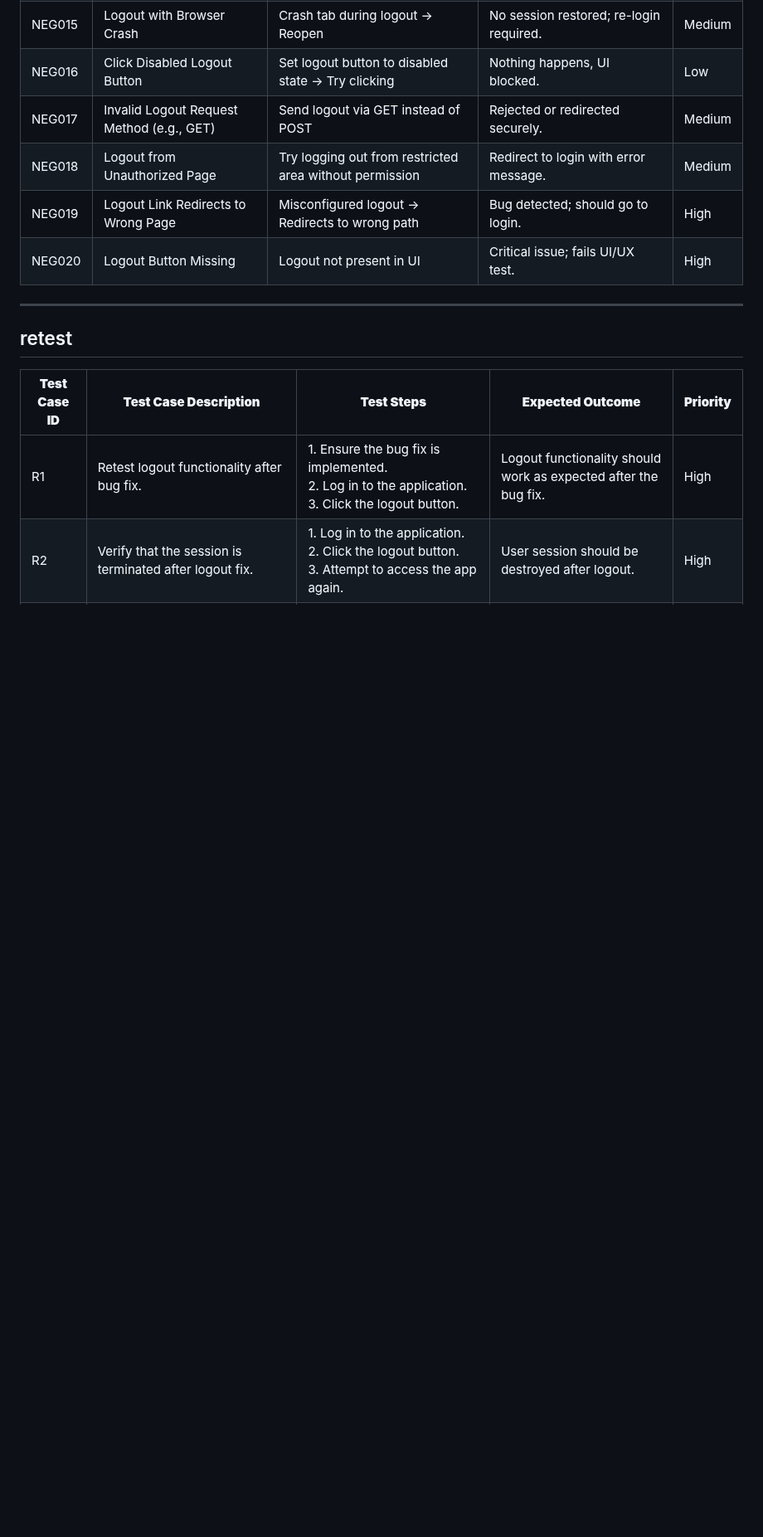
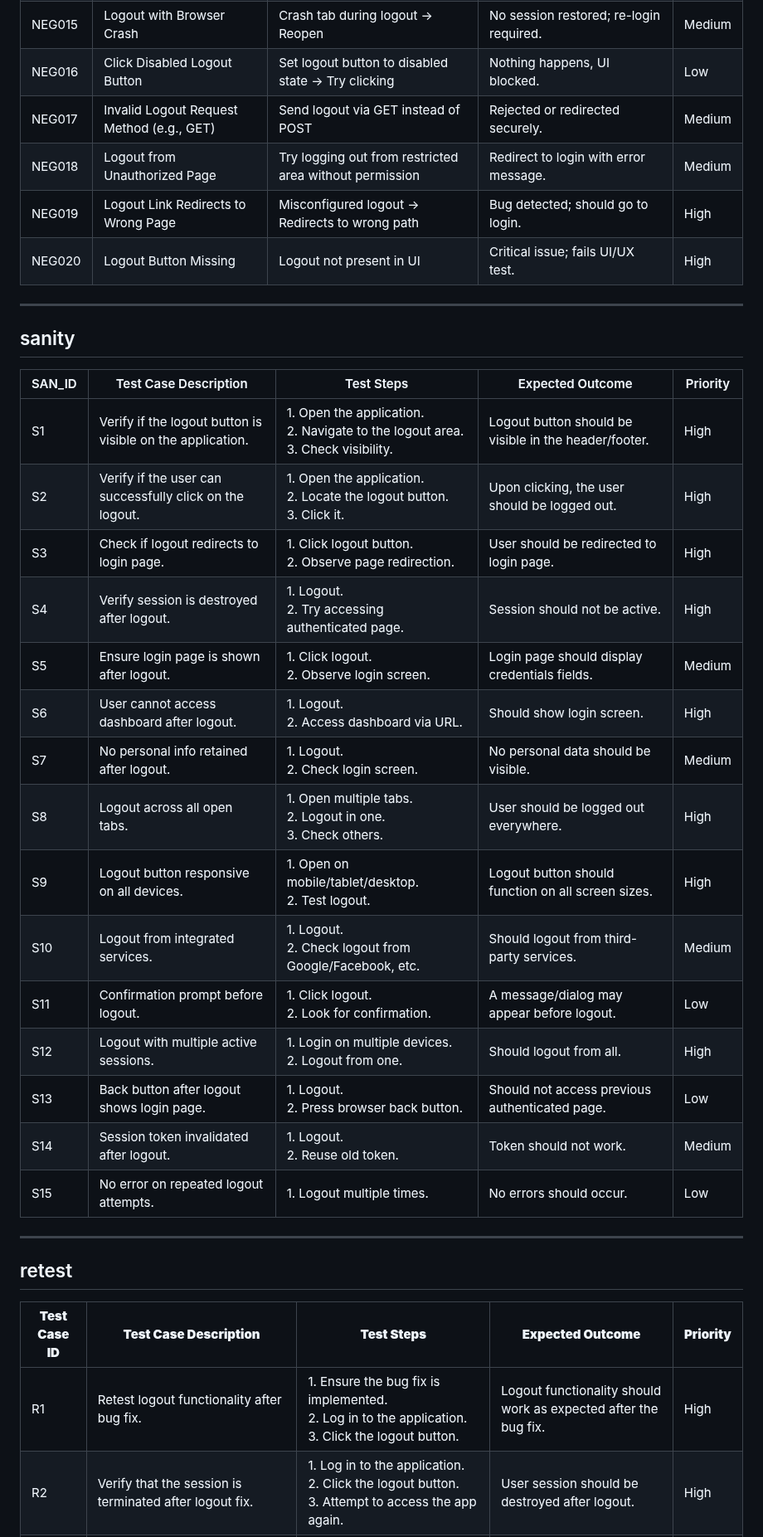
Before and after one commit to PratikJ0shi/test-cases, a Markdown page: form/logout_testcases/index.md, the part around the change. Shown at 83% size. GitHub-like rendering; blank space fills up the shorter version.

```diff
--- a/form/logout_testcases/index.md
+++ b/form/logout_testcases/index.md
@@ -76,7 +76,30 @@
 | NEG019  | Logout Link Redirects to Wrong Page            | Misconfigured logout → Redirects to wrong path                   | Bug detected; should go to login.                               | High     |
 | NEG020  | Logout Button Missing                          | Logout not present in UI                                         | Critical issue; fails UI/UX test.                               | High     |
 
--------
+---
+## sanity
+
+| SAN_ID | Test Case Description                                        | Test Steps                                                                                                           | Expected Outcome                                                                 | Priority |
+|--------|--------------------------------------------------------------|----------------------------------------------------------------------------------------------------------------------|----------------------------------------------------------------------------------|----------|
+| S1     | Verify if the logout button is visible on the application.   | 1. Open the application.<br>2. Navigate to the logout area.<br>3. Check visibility.                                 | Logout button should be visible in the header/footer.                           | High     |
+| S2     | Verify if the user can successfully click on the logout.     | 1. Open the application.<br>2. Locate the logout button.<br>3. Click it.                                            | Upon clicking, the user should be logged out.                                   | High     |
+| S3     | Check if logout redirects to login page.                     | 1. Click logout button.<br>2. Observe page redirection.                                                             | User should be redirected to login page.                                        | High     |
+| S4     | Verify session is destroyed after logout.                    | 1. Logout.<br>2. Try accessing authenticated page.                                                                   | Session should not be active.                                                   | High     |
+| S5     | Ensure login page is shown after logout.                     | 1. Click logout.<br>2. Observe login screen.                                                                         | Login page should display credentials fields.                                   | Medium   |
+| S6     | User cannot access dashboard after logout.                   | 1. Logout.<br>2. Access dashboard via URL.                                                                           | Should show login screen.                                                       | High     |
+| S7     | No personal info retained after logout.                      | 1. Logout.<br>2. Check login screen.                                                                                 | No personal data should be visible.                                             | Medium   |
+| S8     | Logout across all open tabs.                                 | 1. Open multiple tabs.<br>2. Logout in one.<br>3. Check others.                                                      | User should be logged out everywhere.                                           | High     |
+| S9     | Logout button responsive on all devices.                     | 1. Open on mobile/tablet/desktop.<br>2. Test logout.                                                                 | Logout button should function on all screen sizes.                              | High     |
+| S10    | Logout from integrated services.                             | 1. Logout.<br>2. Check logout from Google/Facebook, etc.                                                             | Should logout from third-party services.                                        | Medium   |
+| S11    | Confirmation prompt before logout.                           | 1. Click logout.<br>2. Look for confirmation.                                                                        | A message/dialog may appear before logout.                                      | Low      |
+| S12    | Logout with multiple active sessions.                        | 1. Login on multiple devices.<br>2. Logout from one.                                                                 | Should logout from all.                                                         | High     |
+| S13    | Back button after logout shows login page.                   | 1. Logout.<br>2. Press browser back button.                                                                          | Should not access previous authenticated page.                                  | Low      |
+| S14    | Session token invalidated after logout.                      | 1. Logout.<br>2. Reuse old token.                                                                                    | Token should not work.                                                          | Medium   |
+| S15    | No error on repeated logout attempts.                        | 1. Logout multiple times.                                                                                           | No errors should occur.                                                         | Low      |
+
+
+---
+
 ## retest
 
 | **Test Case ID** | **Test Case Description**                                  | **Test Steps**                                                                                                                                               | **Expected Outcome**                                       | **Priority** |
```
